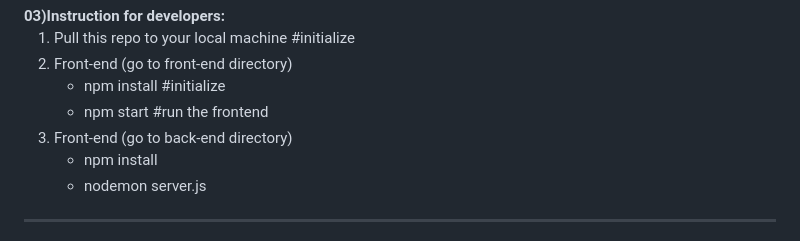
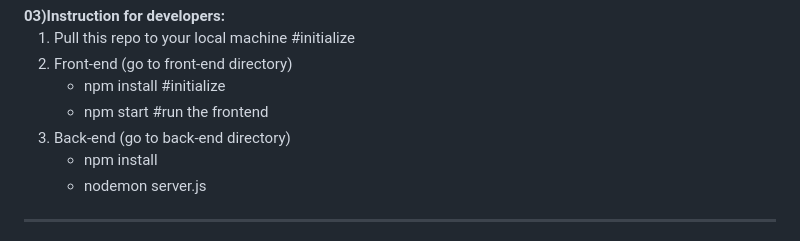
Before and after one commit to Luxshan2000/drivers-license-test-application, a Markdown page: README.md, the part around the change. GitHub-like rendering.

```diff
--- a/README.md
+++ b/README.md
@@ -48,7 +48,7 @@ With its holistic approach to driving license exam preparation, user convenience
         </ul>
       </li>
       <li>
-        Front-end (go to back-end directory)
+        Back-end (go to back-end directory)
         <ul>
           <li>npm install</li>
           <li>nodemon server.js</li>
```
